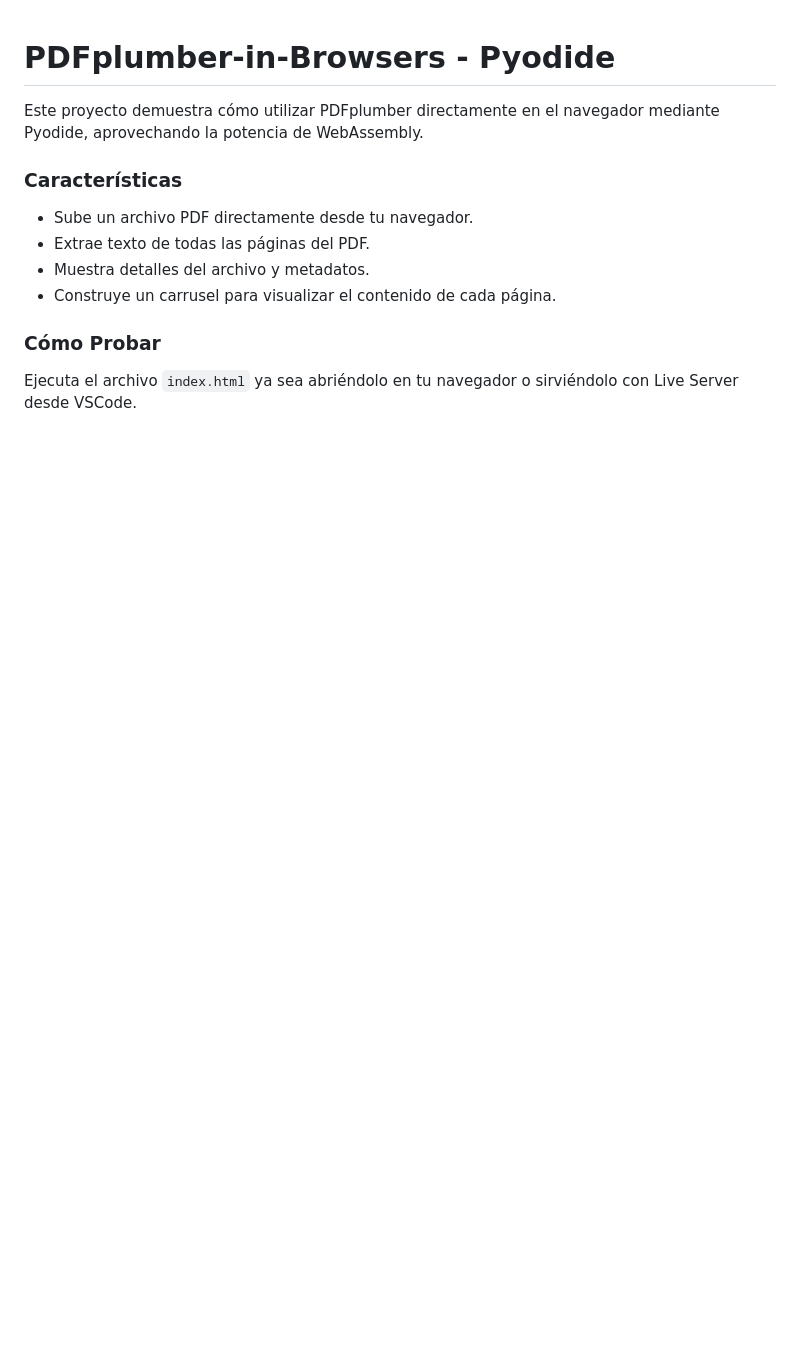
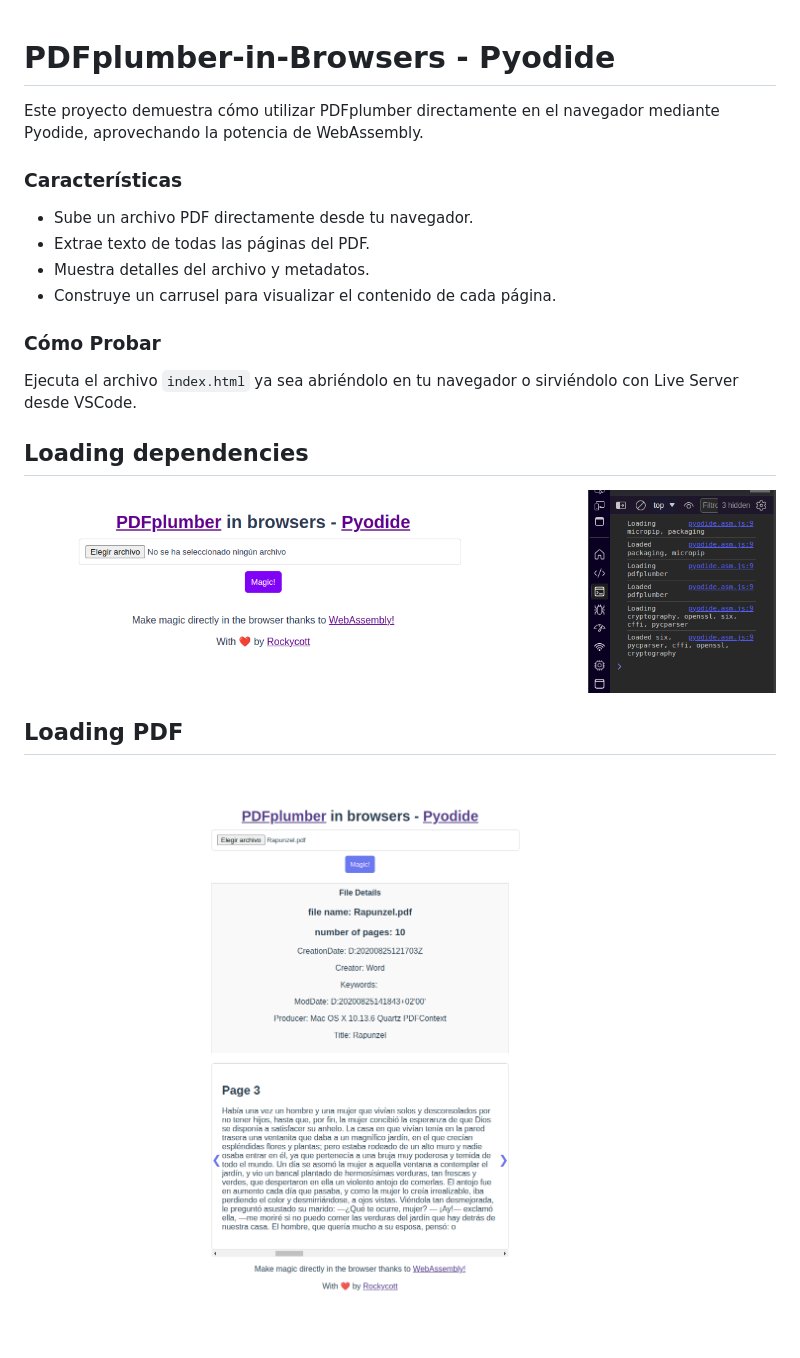
Before and after one commit to RockyCott/PDFplumber-in-Browsers, a Markdown page: README.md, the part around the change. Drawn GitHub-style; pictures changed too: assets/PDFplumber-in-browsers-Pyodide.png (added), assets/Screenshot_20231211_203432.png (added); blank space fills up the shorter version.

Commit message:
feat(example_imgs)

```diff
--- a/README.md
+++ b/README.md
@@ -12,3 +12,9 @@ Este proyecto demuestra cómo utilizar PDFplumber directamente en el navegador m
 ### Cómo Probar
 
 Ejecuta el archivo `index.html` ya sea abriéndolo en tu navegador o sirviéndolo con Live Server desde VSCode.
+
+## Loading dependencies
+![loading dependencies](./assets/Screenshot_20231211_203432.png)
+
+## Loading PDF
+![loading pdf](./assets/PDFplumber-in-browsers-Pyodide.png)
```
Also changed, not shown: 1 other file.
